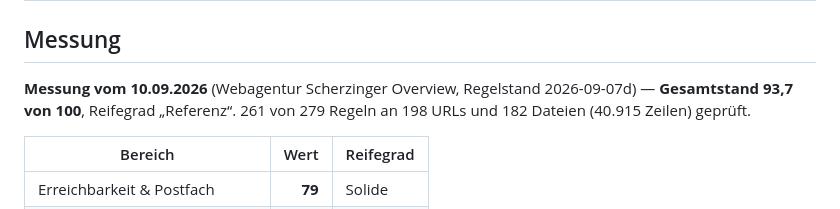
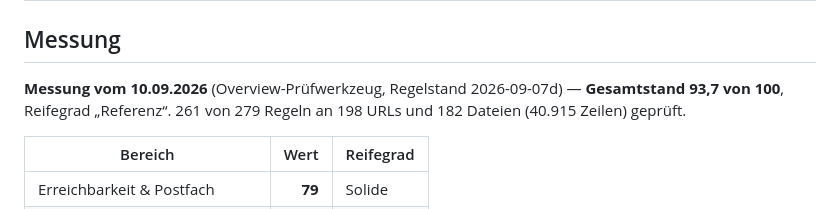
Before and after one commit to BastianScherzinger/wvm-it, a Markdown page: doku/00-STATUS.md, the part around the change. Rendered like a GitHub page.

```diff
--- a/doku/00-STATUS.md
+++ b/doku/00-STATUS.md
@@ -51,7 +51,7 @@ Gefüllt aus den Köpfen der zehn Bereichsdateien (Stand 02.09.2026).
 ## Messung
 
 <!-- messung:anfang -->
-**Messung vom 10.09.2026** (Webagentur Scherzinger Overview, Regelstand 2026-09-07d) — **Gesamtstand 93,7 von 100**, Reifegrad „Referenz“. 261 von 279 Regeln an 198 URLs und 182 Dateien (40.915 Zeilen) geprüft.
+**Messung vom 10.09.2026** (Overview-Prüfwerkzeug, Regelstand 2026-09-07d) — **Gesamtstand 93,7 von 100**, Reifegrad „Referenz“. 261 von 279 Regeln an 198 URLs und 182 Dateien (40.915 Zeilen) geprüft.
 
 | Bereich | Wert | Reifegrad |
 |---|---:|---|
```
Also changed, not shown: doku/70-PERFORMANCE.md (+1 -1 lines), doku/80-AUFGABEN.md (+1 -1 lines).
